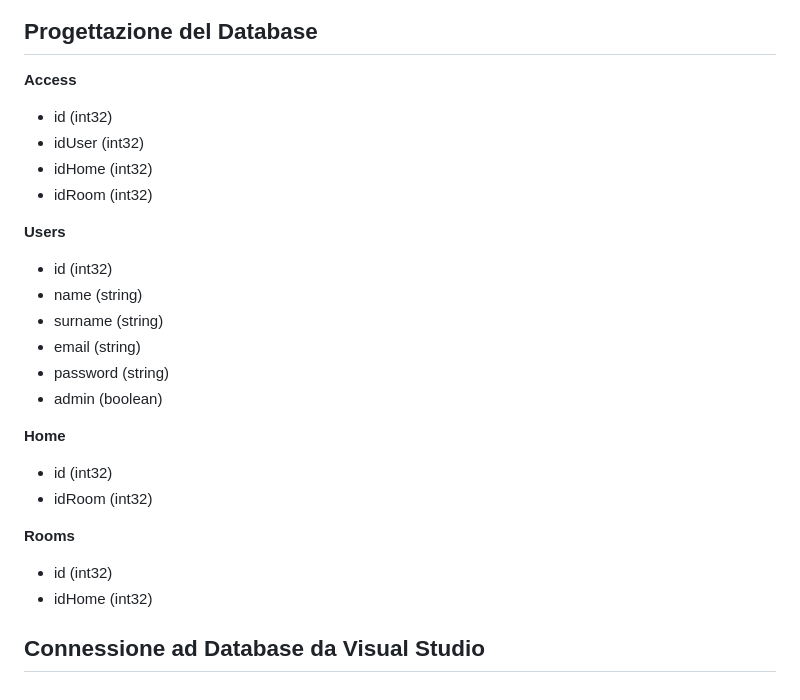
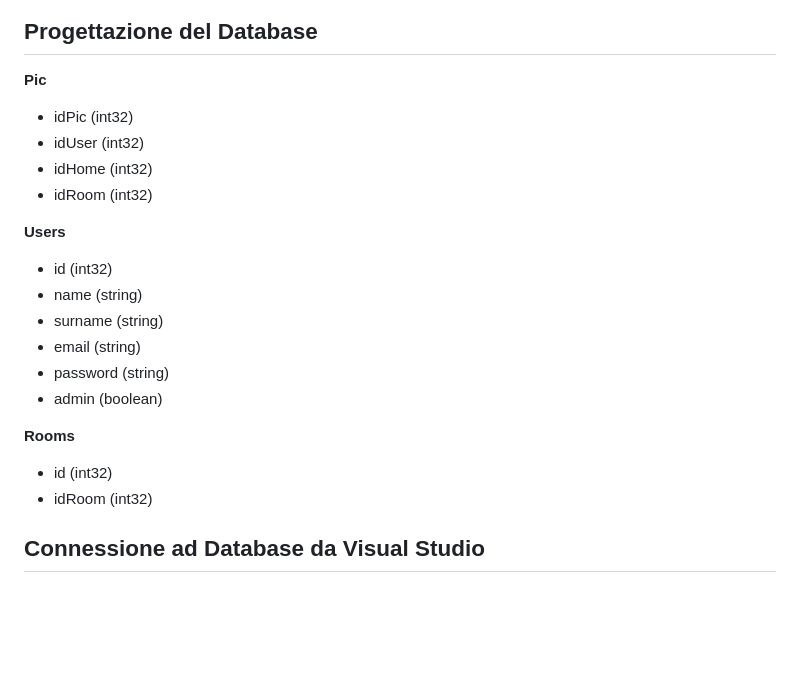
Before and after one commit to PicciHud/PW_SecurIT, a Markdown page: sql.md, the part around the change. GitHub-like rendering; blank space fills up the shorter version.

Commit message:
sistemato le tabelle

```diff
--- a/sql.md
+++ b/sql.md
@@ -61,8 +61,8 @@ Per connettersi tramite **VSCode** seguire [questa guida](https://learn.microsof
 
 ## Progettazione del Database
 
-**Access**
-- id (int32)
+**Pic**
+- idPic (int32)
 - idUser (int32)
 - idHome (int32)
 - idRoom (int32)
@@ -75,12 +75,8 @@ Per connettersi tramite **VSCode** seguire [questa guida](https://learn.microsof
 - password (string)
 - admin (boolean)
 
-**Home**
+**Rooms**
 - id (int32)
 - idRoom (int32)
 
-**Rooms**
-- id (int32)
-- idHome (int32)
-
 ## Connessione ad Database da Visual Studio
```
